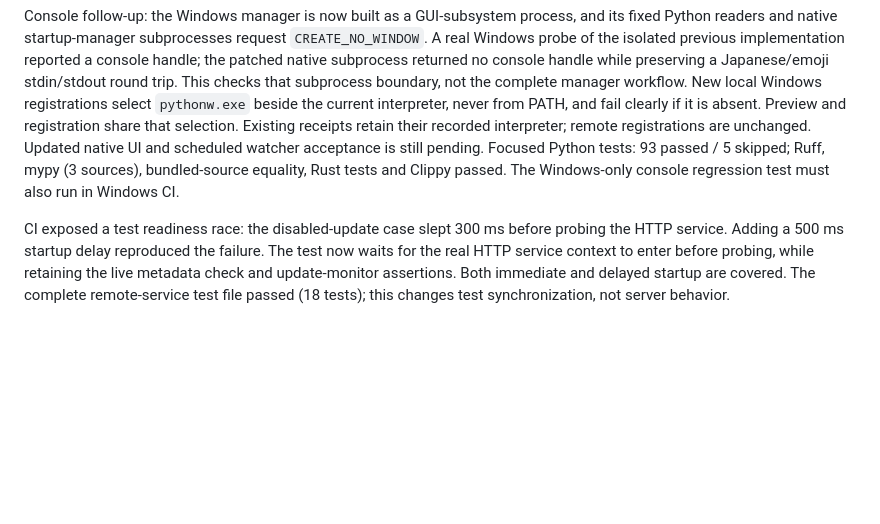
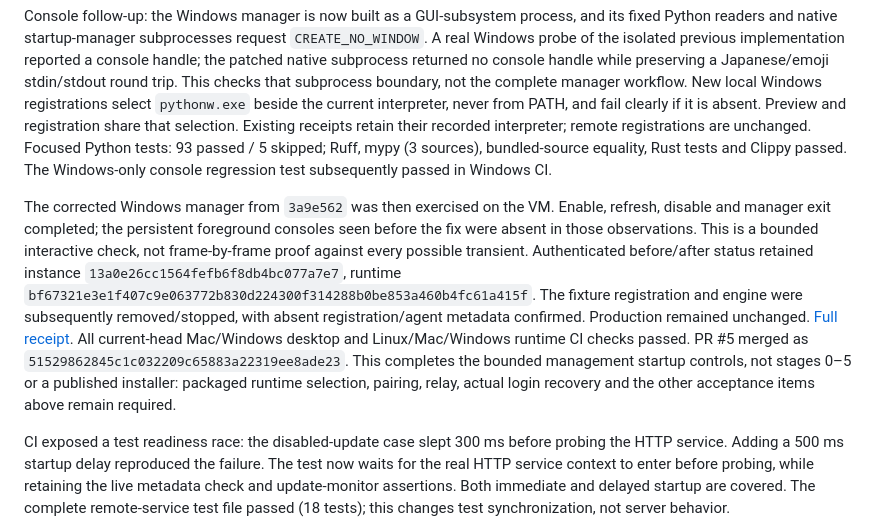
Before and after one commit to meteosimaji/anywhere-computer, a Markdown page: docs/MANAGED-INSTALLATION.md, the part around the change. Drawn GitHub-style; blank space fills up the shorter version.

Commit message:
Record verified Windows console fix and main integration

```diff
--- a/docs/MANAGED-INSTALLATION.md
+++ b/docs/MANAGED-INSTALLATION.md
@@ -279,10 +279,25 @@ that subprocess boundary, not the complete manager workflow.
 New local Windows registrations select `pythonw.exe` beside the current
 interpreter, never from PATH, and fail clearly if it is absent. Preview and
 registration share that selection. Existing receipts retain their recorded
-interpreter; remote registrations are unchanged. Updated native UI and scheduled
-watcher acceptance is still pending. Focused Python tests: 93 passed / 5 skipped;
+interpreter; remote registrations are unchanged. Focused Python tests: 93 passed / 5 skipped;
 Ruff, mypy (3 sources), bundled-source equality, Rust tests and Clippy passed.
-The Windows-only console regression test must also run in Windows CI.
+The Windows-only console regression test subsequently passed in Windows CI.
+
+The corrected Windows manager from `3a9e562` was then exercised on the VM.
+Enable, refresh, disable and manager exit completed; the persistent foreground
+consoles seen before the fix were absent in those observations. This is a bounded
+interactive check, not frame-by-frame proof against every possible transient.
+Authenticated before/after status retained instance
+`13a0e26cc1564fefb6f8db4bc077a7e7`, runtime
+`bf67321e3e1f407c9e063772b830d224300f314288b0be853a460b4fc61a415f`.
+The fixture registration and engine were subsequently removed/stopped, with
+absent registration/agent metadata confirmed. Production remained unchanged.
+[Full receipt](https://github.com/meteosimaji/anywhere-computer/pull/5#issuecomment-5654621700).
+All current-head Mac/Windows desktop and Linux/Mac/Windows runtime CI checks
+passed. PR #5 merged as `51529862845c1c032209c65883a22319ee8ade23`.
+This completes the bounded management startup controls, not stages 0–5 or a
+published installer: packaged runtime selection, pairing, relay, actual login
+recovery and the other acceptance items above remain required.
 
 CI exposed a test readiness race: the disabled-update case slept 300 ms before
 probing the HTTP service. Adding a 500 ms startup delay reproduced the failure.
```
